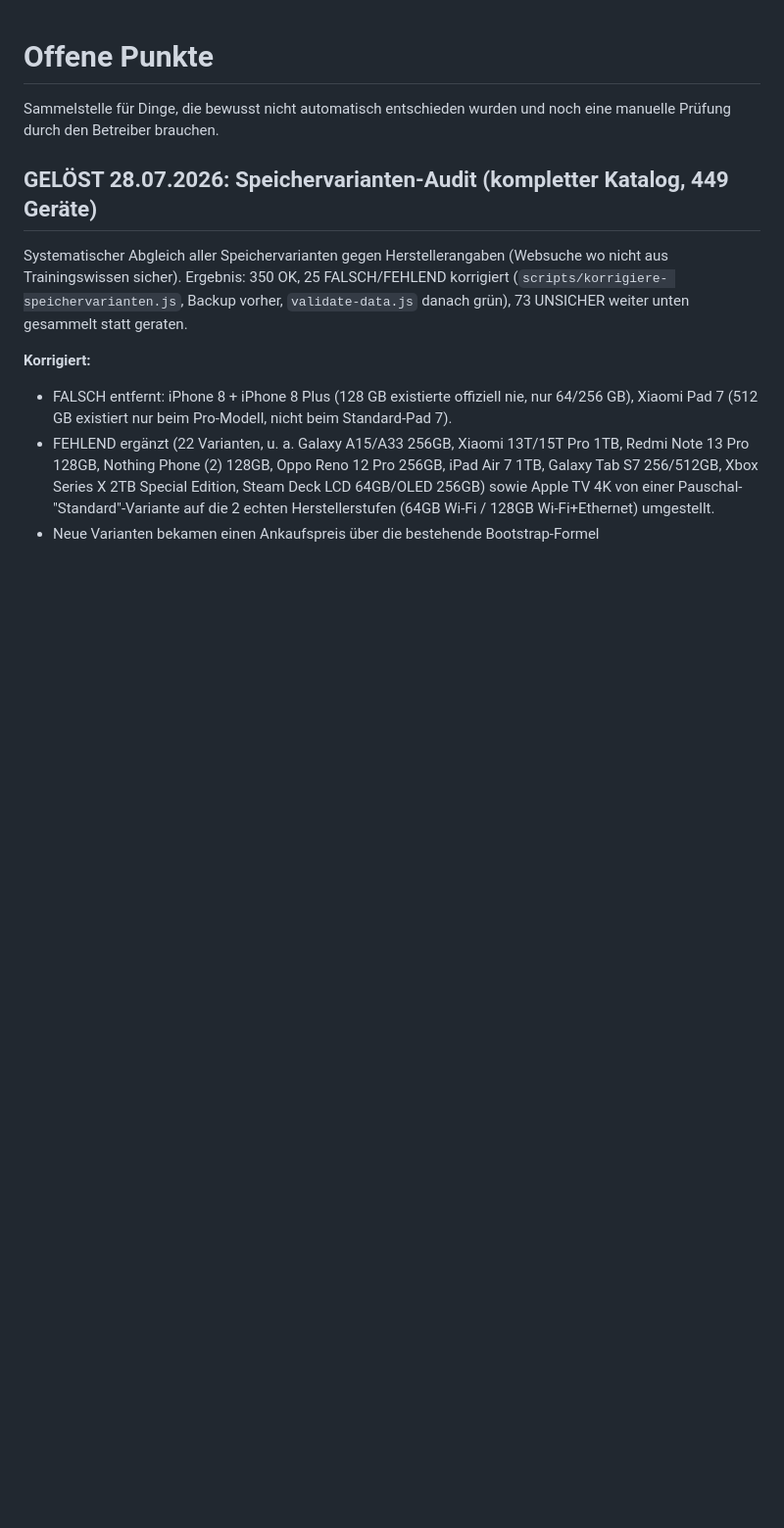
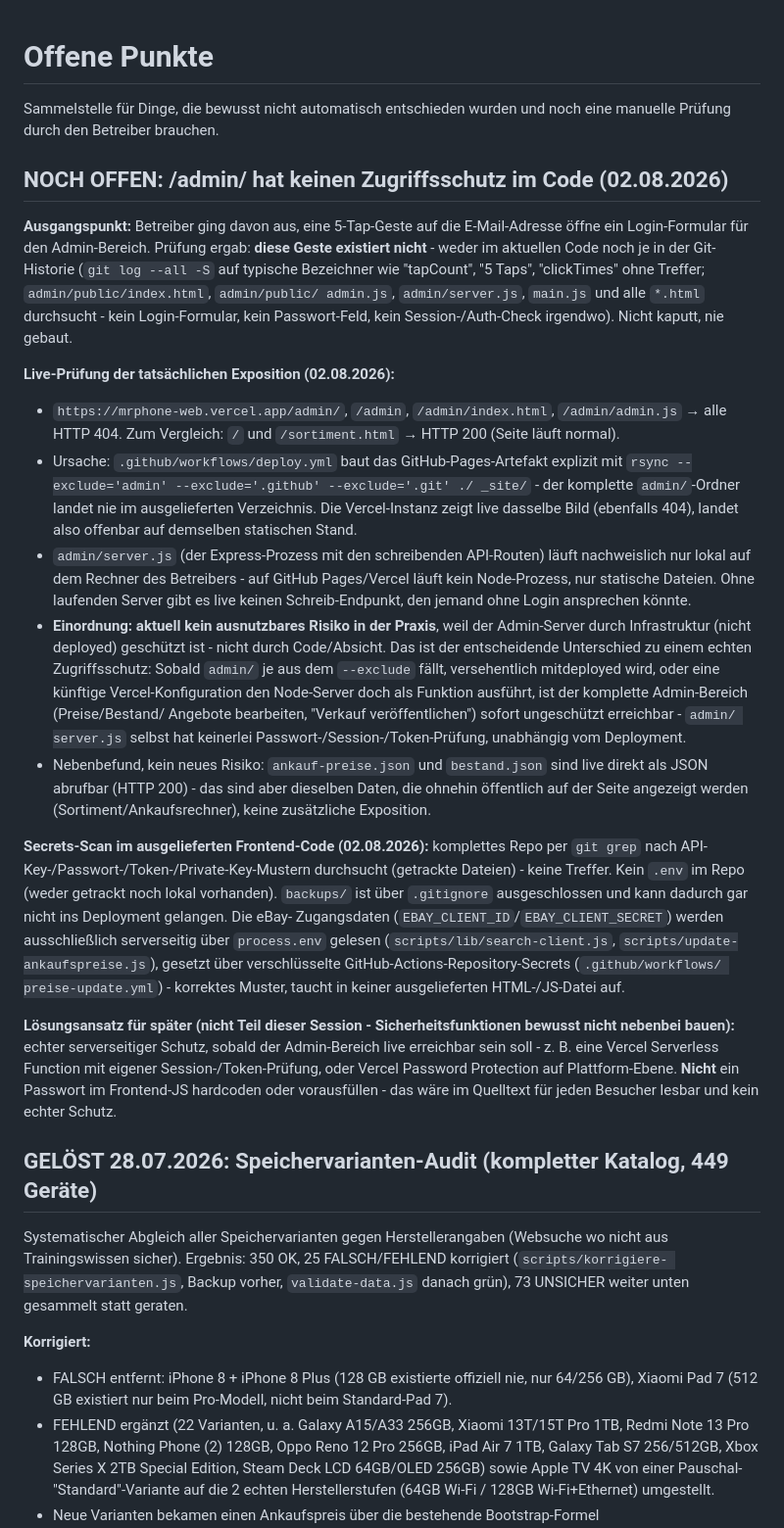
Before and after one commit to islamgulnur/-mrphone-web, a Markdown page: OFFENE-PUNKTE.md, the part around the change. Shown at 98% size. GitHub-like rendering; blank space fills up the shorter version.

Commit message:
Doku: /admin/ ohne Zugriffsschutz im Code, 5-Tap-Geste existiert nicht
Prüfung ergab: die angenommene 5-Tap-Login-Geste wurde nie gebaut (Code
und komplette Git-Historie durchsucht, kein Treffer). admin/server.js hat
keinerlei Passwort-/Session-Prüfung.

Live-Check: /admin/ liefert auf mrphone-web.vercel.app HTTP 404 (GitHub-
Pages-Workflow schließt admin/ explizit vom Deploy aus, Vercel zeigt
denselben Stand) - aktuell kein ausnutzbares Risiko, da der Admin-Server
nur lokal läuft. Aber kein echter Schutz, nur Infrastruktur-Zufall: bei
künftigem Deploy von admin/ sofort offen.

Secrets-Scan: keine Zugangsdaten/Keys im ausgelieferten Frontend-Code,
kein .env im Repo, eBay-Credentials korrekt nur serverseitig über
process.env aus verschlüsselten GitHub-Actions-Secrets.

Nur Dokumentation, kein Code geändert.

Co-Authored-By: Claude Sonnet 5 <noreply@anthropic.com>

```diff
--- a/OFFENE-PUNKTE.md
+++ b/OFFENE-PUNKTE.md
@@ -2,6 +2,52 @@
 
 Sammelstelle für Dinge, die bewusst nicht automatisch entschieden wurden und noch eine
 manuelle Prüfung durch den Betreiber brauchen.
+
+## NOCH OFFEN: /admin/ hat keinen Zugriffsschutz im Code (02.08.2026)
+
+**Ausgangspunkt:** Betreiber ging davon aus, eine 5-Tap-Geste auf die E-Mail-Adresse öffne ein
+Login-Formular für den Admin-Bereich. Prüfung ergab: **diese Geste existiert nicht** - weder im
+aktuellen Code noch je in der Git-Historie (`git log --all -S` auf typische Bezeichner wie
+"tapCount", "5 Taps", "clickTimes" ohne Treffer; `admin/public/index.html`, `admin/public/
+admin.js`, `admin/server.js`, `main.js` und alle `*.html` durchsucht - kein Login-Formular, kein
+Passwort-Feld, kein Session-/Auth-Check irgendwo). Nicht kaputt, nie gebaut.
+
+**Live-Prüfung der tatsächlichen Exposition (02.08.2026):**
+- `https://mrphone-web.vercel.app/admin/`, `/admin`, `/admin/index.html`, `/admin/admin.js` →
+  alle HTTP 404. Zum Vergleich: `/` und `/sortiment.html` → HTTP 200 (Seite läuft normal).
+- Ursache: `.github/workflows/deploy.yml` baut das GitHub-Pages-Artefakt explizit mit
+  `rsync --exclude='admin' --exclude='.github' --exclude='.git' ./ _site/` - der komplette
+  `admin/`-Ordner landet nie im ausgelieferten Verzeichnis. Die Vercel-Instanz zeigt live
+  dasselbe Bild (ebenfalls 404), landet also offenbar auf demselben statischen Stand.
+- `admin/server.js` (der Express-Prozess mit den schreibenden API-Routen) läuft nachweislich
+  nur lokal auf dem Rechner des Betreibers - auf GitHub Pages/Vercel läuft kein Node-Prozess,
+  nur statische Dateien. Ohne laufenden Server gibt es live keinen Schreib-Endpunkt, den jemand
+  ohne Login ansprechen könnte.
+- **Einordnung: aktuell kein ausnutzbares Risiko in der Praxis**, weil der Admin-Server durch
+  Infrastruktur (nicht deployed) geschützt ist - nicht durch Code/Absicht. Das ist der
+  entscheidende Unterschied zu einem echten Zugriffsschutz: Sobald `admin/` je aus dem
+  `--exclude` fällt, versehentlich mitdeployed wird, oder eine künftige Vercel-Konfiguration den
+  Node-Server doch als Funktion ausführt, ist der komplette Admin-Bereich (Preise/Bestand/
+  Angebote bearbeiten, "Verkauf veröffentlichen") sofort ungeschützt erreichbar - `admin/
+  server.js` selbst hat keinerlei Passwort-/Session-/Token-Prüfung, unabhängig vom Deployment.
+- Nebenbefund, kein neues Risiko: `ankauf-preise.json` und `bestand.json` sind live direkt als
+  JSON abrufbar (HTTP 200) - das sind aber dieselben Daten, die ohnehin öffentlich auf der Seite
+  angezeigt werden (Sortiment/Ankaufsrechner), keine zusätzliche Exposition.
+
+**Secrets-Scan im ausgelieferten Frontend-Code (02.08.2026):** komplettes Repo per
+`git grep` nach API-Key-/Passwort-/Token-/Private-Key-Mustern durchsucht (getrackte Dateien) -
+keine Treffer. Kein `.env` im Repo (weder getrackt noch lokal vorhanden). `backups/` ist über
+`.gitignore` ausgeschlossen und kann dadurch gar nicht ins Deployment gelangen. Die eBay-
+Zugangsdaten (`EBAY_CLIENT_ID`/`EBAY_CLIENT_SECRET`) werden ausschließlich serverseitig über
+`process.env` gelesen (`scripts/lib/search-client.js`, `scripts/update-ankaufspreise.js`),
+gesetzt über verschlüsselte GitHub-Actions-Repository-Secrets (`.github/workflows/
+preise-update.yml`) - korrektes Muster, taucht in keiner ausgelieferten HTML-/JS-Datei auf.
+
+**Lösungsansatz für später (nicht Teil dieser Session - Sicherheitsfunktionen bewusst nicht
+nebenbei bauen):** echter serverseitiger Schutz, sobald der Admin-Bereich live erreichbar sein
+soll - z. B. eine Vercel Serverless Function mit eigener Session-/Token-Prüfung, oder Vercel
+Password Protection auf Plattform-Ebene. **Nicht** ein Passwort im Frontend-JS hardcoden oder
+vorausfüllen - das wäre im Quelltext für jeden Besucher lesbar und kein echter Schutz.
 
 ## GELÖST 28.07.2026: Speichervarianten-Audit (kompletter Katalog, 449 Geräte)
 
```
